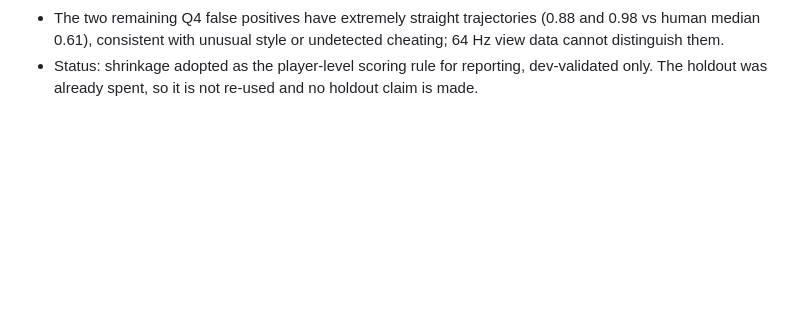
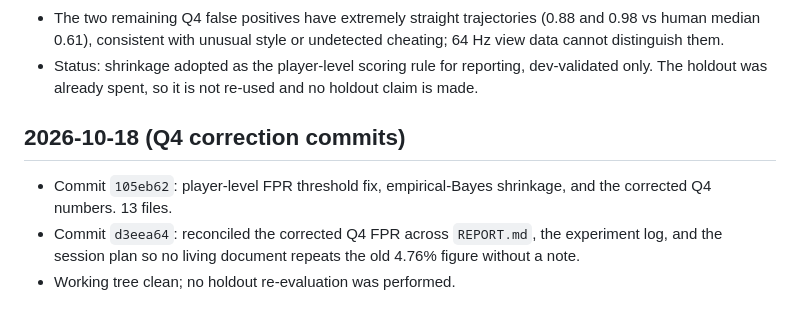
Before and after one commit to wwkkyy0325/ValveGuard, a Markdown page: docs/llmwiki/changelog.md, the part around the change. Drawn GitHub-style; blank space fills up the shorter version.

Commit message:
docs: record Q4 correction commits

```diff
--- a/docs/llmwiki/changelog.md
+++ b/docs/llmwiki/changelog.md
@@ -335,3 +335,12 @@
 - Status: shrinkage adopted as the player-level scoring rule for reporting,
   dev-validated only. The holdout was already spent, so it is not re-used and
   no holdout claim is made.
+
+## 2026-10-18 (Q4 correction commits)
+
+- Commit `105eb62`: player-level FPR threshold fix, empirical-Bayes shrinkage,
+  and the corrected Q4 numbers. 13 files.
+- Commit `d3eea64`: reconciled the corrected Q4 FPR across `REPORT.md`, the
+  experiment log, and the session plan so no living document repeats the old
+  4.76% figure without a note.
+- Working tree clean; no holdout re-evaluation was performed.
```
